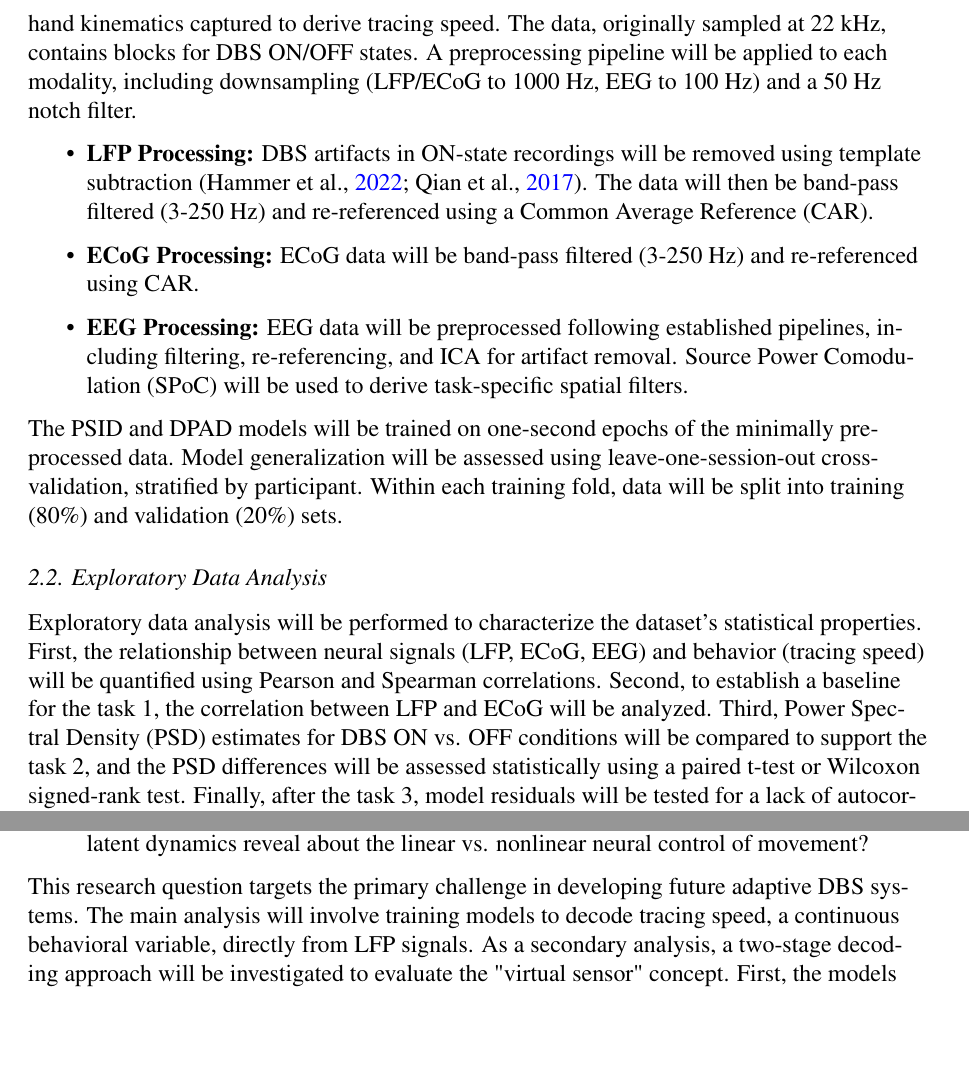
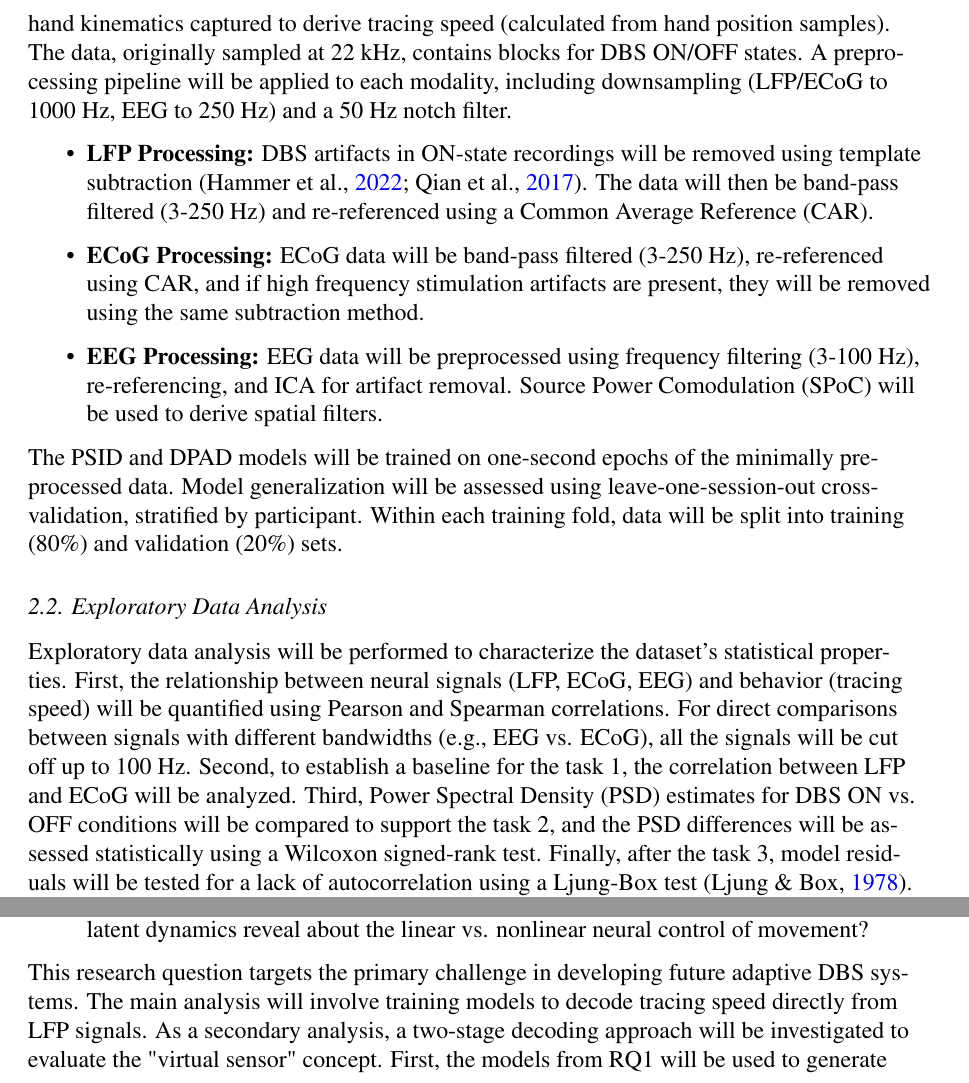
Before and after one commit to mirklys/latent-neural-dynamics-modeling, a LaTeX document (report/research_proposal/project_proposal.tex): two parts of pages 3 and 5 of 9, joined at a grey line, cut so that both start at the same text, the shorter picture padded with empty space. Compiled offline with pdfLaTeX.

Commit message:
i think I'm done

```diff
--- a/report/research_proposal/project_proposal.tex
+++ b/report/research_proposal/project_proposal.tex
@@ -65,15 +65,15 @@ This limitation has motivated the development of adaptive DBS (aDBS), a closed-l
 This thesis will evaluate two data-driven modeling frameworks for decoding latent neural dynamics in PD: the linear Preferential Subspace Identification (PSID) model \parencite{saniModelingBehaviorallyRelevant2021} and the nonlinear Dissociative Prioritized Analysis of Dynamics (DPAD) model \parencite{saniDissociativePrioritizedModeling2024}. While both have been successful in animal studies, their application to pathological human signals remains unexplored. The project will evaluate these models on three tasks: $(1)$ predicting ECoG from LFP signals, $(2)$ classifying DBS ON/OFF brain states, and $(3)$ decoding motor behavior. Baseline models, including NDM and linear DPAD, will be used to distinguish between the efficacy of analytical and numerical optimization approaches, and to evaluate the role of linear versus nonlinear representations. Application of these modeling frameworks to LFP and ECoG data from PD patients is expected to extract behaviorally relevant dynamics from multiplexed signals. The findings are anticipated to provide insights into the neural mechanisms underlying PD and support the development of neuromarkers for closed-loop therapies.
 
 \subsection{Data and Preprocessing}
-This project uses data from the Dareplane project \parencite{doldLFPECoGData2024}, which includes LFP, ECoG, and EEG recordings from PD patients. The primary dataset comprises simultaneous 16-channel LFP and 4-channel ECoG recordings from 4 participants across 9 sessions, with hand kinematics captured to derive tracing speed. The data, originally sampled at 22 kHz, contains blocks for DBS ON/OFF states. A preprocessing pipeline will be applied to each modality, including downsampling (LFP/ECoG to 1000 Hz, EEG to 100 Hz) and a 50 Hz notch filter.
+This project uses data from the Dareplane project \parencite{doldLFPECoGData2024}, which includes LFP, ECoG, and EEG recordings from PD patients. The primary dataset comprises simultaneous 16-channel LFP and 4-channel ECoG recordings from 4 participants across 9 sessions, with hand kinematics captured to derive tracing speed (calculated from hand position samples). The data, originally sampled at 22 kHz, contains blocks for DBS ON/OFF states. A preprocessing pipeline will be applied to each modality, including downsampling (LFP/ECoG to 1000 Hz, EEG to 250 Hz) and a 50 Hz notch filter.
 
 \begin{itemize}
 
     \item \textbf{LFP Processing:} DBS artifacts in ON-state recordings will be removed using template subtraction \parencite{qianMethodRemovalDeep2017,hammerArtifactCharacterizationMultipurpose2022}. The data will then be band-pass filtered (3-250 Hz) and re-referenced using a Common Average Reference (CAR).
 
-    \item \textbf{ECoG Processing:} ECoG data will be band-pass filtered (3-250 Hz) and re-referenced using CAR.
+    \item \textbf{ECoG Processing:} ECoG data will be band-pass filtered (3-250 Hz), re-referenced using CAR, and if high frequency stimulation artifacts are present, they will be removed using the same subtraction method.
 
-    \item \textbf{EEG Processing:} EEG data will be preprocessed following established pipelines, including filtering, re-referencing, and ICA for artifact removal. Source Power Comodulation (SPoC) will be used to derive task-specific spatial filters.
+    \item \textbf{EEG Processing:} EEG data will be preprocessed using frequency filtering (3-100 Hz), re-referencing, and ICA for artifact removal. Source Power Comodulation (SPoC) will be used to derive spatial filters.
 
 \end{itemize}
 
@@ -81,9 +81,7 @@ The PSID and DPAD models will be trained on one-second epochs of the minimally p
 
 \subsection{Exploratory Data Analysis}
 
-Exploratory data analysis will be performed to characterize the dataset's statistical properties. First, the relationship between neural signals (LFP, ECoG, EEG) and behavior (tracing speed) will be quantified using Pearson and Spearman correlations. Second, to establish a baseline for the task 1, the correlation between LFP and ECoG will be analyzed. Third, Power Spectral Density (PSD) estimates for DBS ON vs. OFF conditions will be compared to support the task 2, and the PSD differences will be assessed statistically using a paired t-test or Wilcoxon signed-rank test. Finally, after the task 3, model residuals will be tested for a lack of autocorrelation using a Ljung-Box test \parencite{ljungMeasureLackFit1978}. This will validate that the models have captured the underlying dynamics if the residuals resemble white noise or there is no dependence on the past residual values.
-
-
+Exploratory data analysis will be performed to characterize the dataset's statistical properties. First, the relationship between neural signals (LFP, ECoG, EEG) and behavior (tracing speed) will be quantified using Pearson and Spearman correlations. For direct comparisons between signals with different bandwidths (e.g., EEG vs. ECoG), all the signals will be cut off up to 100 Hz. Second, to establish a baseline for the task 1, the correlation between LFP and ECoG will be analyzed. Third, Power Spectral Density (PSD) estimates for DBS ON vs. OFF conditions will be compared to support the task 2, and the PSD differences will be assessed statistically using a Wilcoxon signed-rank test. Finally, after the task 3, model residuals will be tested for a lack of autocorrelation using a Ljung-Box test \parencite{ljungMeasureLackFit1978}. This will validate that the models have captured the underlying dynamics if the residuals resemble white noise or there is no dependence on the past residual values.
 
 \subsection{Preferential Subspace Identification (PSID)}
 
@@ -158,7 +156,7 @@ This task assesses the models' ability to identify distinct, clinically relevant
     \textbf{Research Question 3:} How effectively can PSID and DPAD decode continuous motor behavior (tracing speed) from LFP activity, and what do their respective latent dynamics reveal about the linear vs. nonlinear neural control of movement?
 \end{quote}
 
-This research question targets the primary challenge in developing future adaptive DBS systems. The main analysis will involve training models to decode tracing speed, a continuous behavioral variable, directly from LFP signals. As a secondary analysis, a two-stage decoding approach will be investigated to evaluate the "virtual sensor" concept. First, the models from RQ1 will be used to generate predicted ECoG signals from the LFP data. Second, these predicted ECoG signals will serve as input for decoding the tracing speed. This will quantify how much behaviorally relevant information is preserved or possibly enriched in the cross-modally predicted cortical signals.
+This research question targets the primary challenge in developing future adaptive DBS systems. The main analysis will involve training models to decode tracing speed directly from LFP signals. As a secondary analysis, a two-stage decoding approach will be investigated to evaluate the "virtual sensor" concept. First, the models from RQ1 will be used to generate predicted ECoG signals from the LFP data. Second, these predicted ECoG signals will serve as input for decoding the tracing speed. This will quantify how much behaviorally relevant information is preserved or possibly enriched in the cross-modally predicted cortical signals.
 
 Decoding performance for both approaches will be evaluated using Pearson's and Spearman’s correlation coefficients. The relationship between model dynamics and behavior will be further quantified using Canonical Correlation Analysis (CCA) and Deep CCA (DCCA) to measure the correlation between latent state trajectories and tracing speed data. For the DPAD model, the contributions of its prioritized ($\mathbf{x}^{(1)}$) and non-prioritized ($\mathbf{x}^{(2)}$) subspaces will be directly compared. Representational Similarity Analysis (RSA) will also be used to compare the geometric structure of the latent spaces to the structure of the behavior itself.
 
```
Also changed, not shown: report/research_proposal/project_proposal.pdf, report/research_proposal/project_proposal.tex (8 more changed lines), 1 other file.
